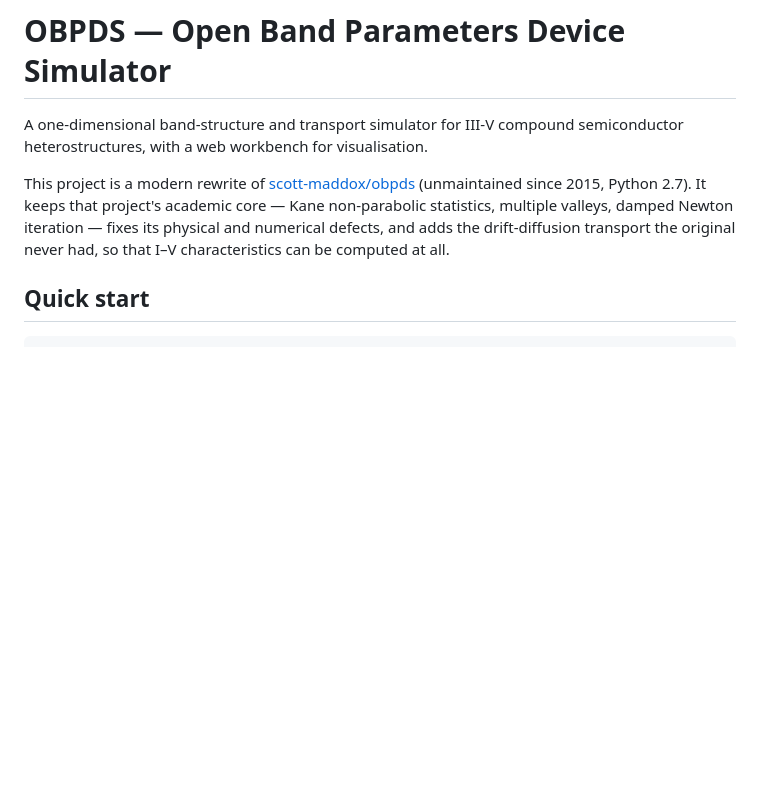
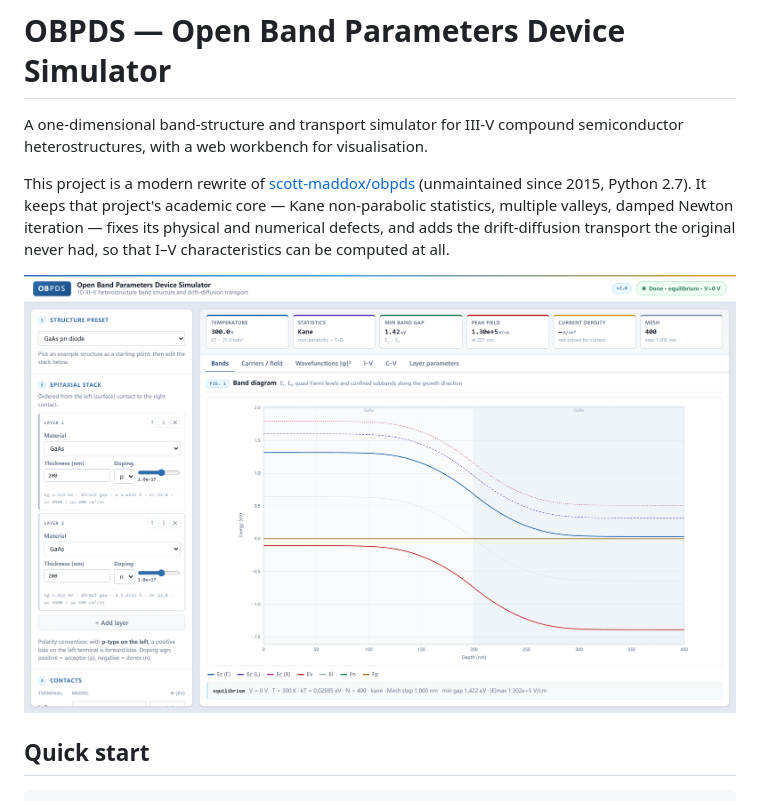
Before and after one commit to zjuking/OpenBandCalculation, a Markdown page: README.md, the part around the change. GitHub-like rendering; pictures changed too: docs/web-ui.png (added); blank space fills up the shorter version.

```diff
--- a/README.md
+++ b/README.md
@@ -8,6 +8,8 @@ This project is a modern rewrite of [scott-maddox/obpds](https://github.com/scot
 Kane non-parabolic statistics, multiple valleys, damped Newton iteration — fixes
 its physical and numerical defects, and adds the drift-diffusion transport the
 original never had, so that I–V characteristics can be computed at all.
+
+![OBPDS web workbench](docs/web-ui.png)
 
 ## Quick start
 
```
Also changed, not shown: 3 other files.
